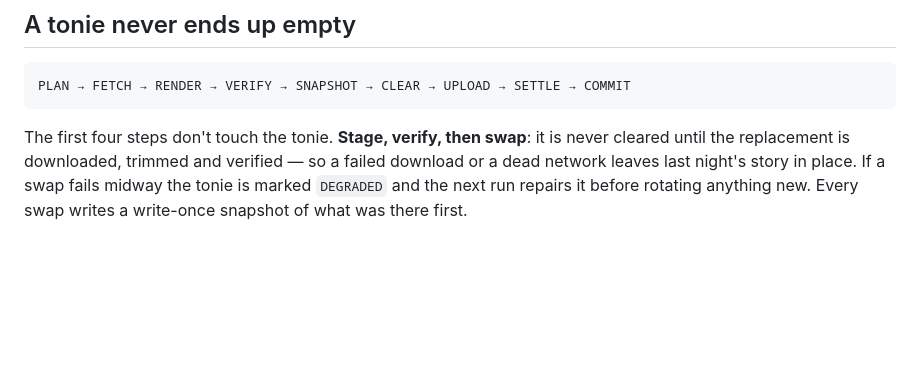
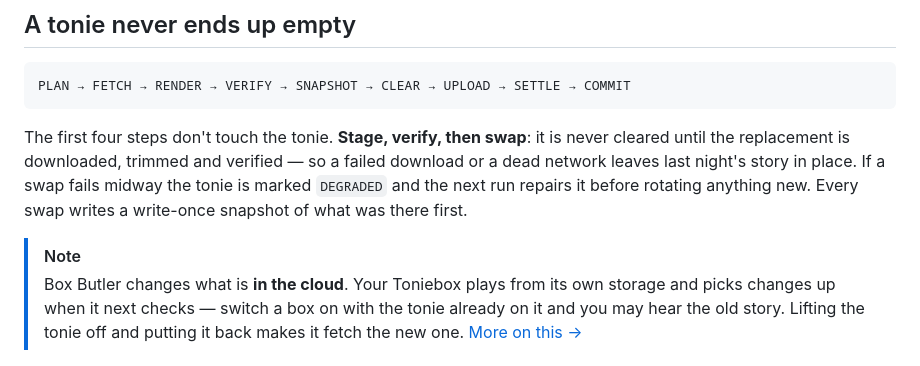
Before and after one commit to the-kizz/box-butler, a Markdown page: README.md, the part around the change. Rendered like a GitHub page; blank space fills up the shorter version.

```diff
--- a/README.md
+++ b/README.md
@@ -26,6 +26,12 @@ the replacement is downloaded, trimmed and verified — so a failed download or
 last night's story in place. If a swap fails midway the tonie is marked `DEGRADED` and the next run
 repairs it before rotating anything new. Every swap writes a write-once snapshot of what was there
 first.
+
+> [!NOTE]
+> Box Butler changes what is **in the cloud**. Your Toniebox plays from its own storage and picks
+> changes up when it next checks — switch a box on with the tonie already on it and you may hear the
+> old story. Lifting the tonie off and putting it back makes it fetch the new one.
+> [More on this →](docs/GUIDE.md#the-box-may-still-play-the-old-story)
 
 <img width="520" alt="History: what each tonie held, and what replaced it when" src="docs/screenshots/history-light.png">
 
```
Also changed, not shown: docs/GUIDE.md (+31 -0 lines).
